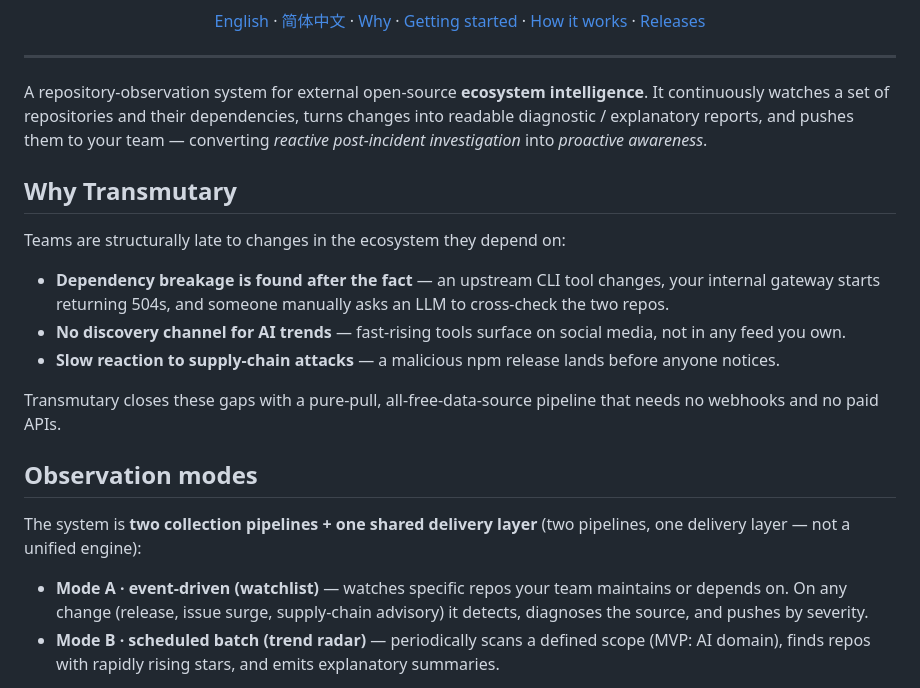
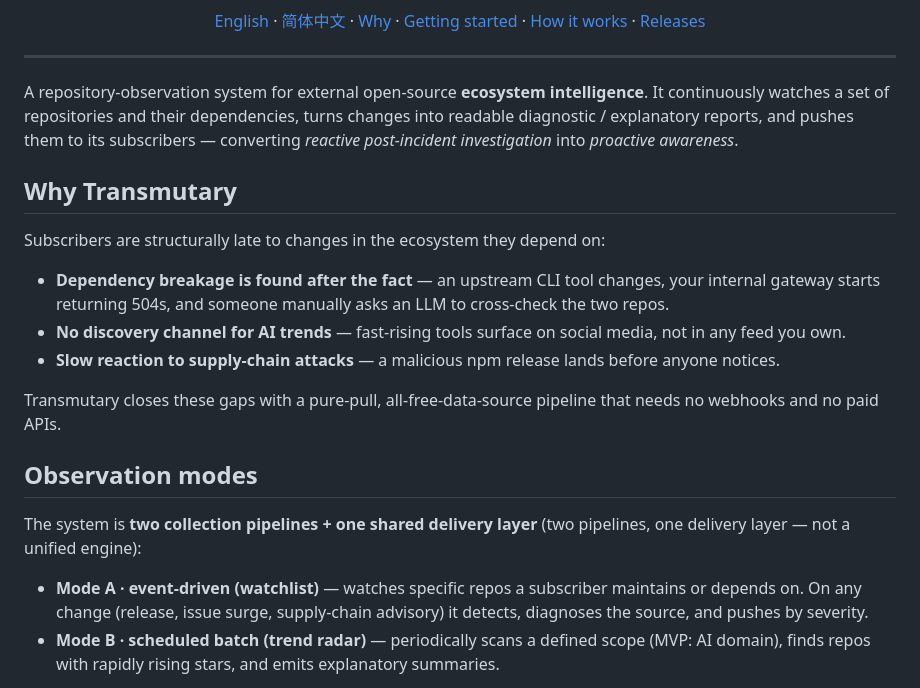
Before and after one commit to SeasonTemple/transmutary, a Markdown page: README.md, the part around the change. Rendered like a GitHub page.

```diff
--- a/README.md
+++ b/README.md
@@ -17,11 +17,11 @@
 
 ---
 
-A repository-observation system for external open-source **ecosystem intelligence**. It continuously watches a set of repositories and their dependencies, turns changes into readable diagnostic / explanatory reports, and pushes them to your team — converting *reactive post-incident investigation* into *proactive awareness*.
+A repository-observation system for external open-source **ecosystem intelligence**. It continuously watches a set of repositories and their dependencies, turns changes into readable diagnostic / explanatory reports, and pushes them to its subscribers — converting *reactive post-incident investigation* into *proactive awareness*.
 
 ## Why Transmutary
 
-Teams are structurally late to changes in the ecosystem they depend on:
+Subscribers are structurally late to changes in the ecosystem they depend on:
 
 - **Dependency breakage is found after the fact** — an upstream CLI tool changes, your internal gateway starts returning 504s, and someone manually asks an LLM to cross-check the two repos.
 - **No discovery channel for AI trends** — fast-rising tools surface on social media, not in any feed you own.
@@ -33,7 +33,7 @@ Transmutary closes these gaps with a pure-pull, all-free-data-source pipeline th
 
 The system is **two collection pipelines + one shared delivery layer** (two pipelines, one delivery layer — not a unified engine):
 
-- **Mode A · event-driven (watchlist)** — watches specific repos your team maintains or depends on. On any change (release, issue surge, supply-chain advisory) it detects, diagnoses the source, and pushes by severity.
+- **Mode A · event-driven (watchlist)** — watches specific repos a subscriber maintains or depends on. On any change (release, issue surge, supply-chain advisory) it detects, diagnoses the source, and pushes by severity.
 - **Mode B · scheduled batch (trend radar)** — periodically scans a defined scope (MVP: AI domain), finds repos with rapidly rising stars, and emits explanatory summaries.
 
 The two modes diverge only at the collection stage, then share `LLM report → channel delivery (private RSS / email)`. A repo discovered by Mode B can be **promoted** into Mode A's watchlist.
```
Also changed, not shown: CONTEXT.md (+6 -1 lines), README.zh-CN.md (+4 -4 lines).
